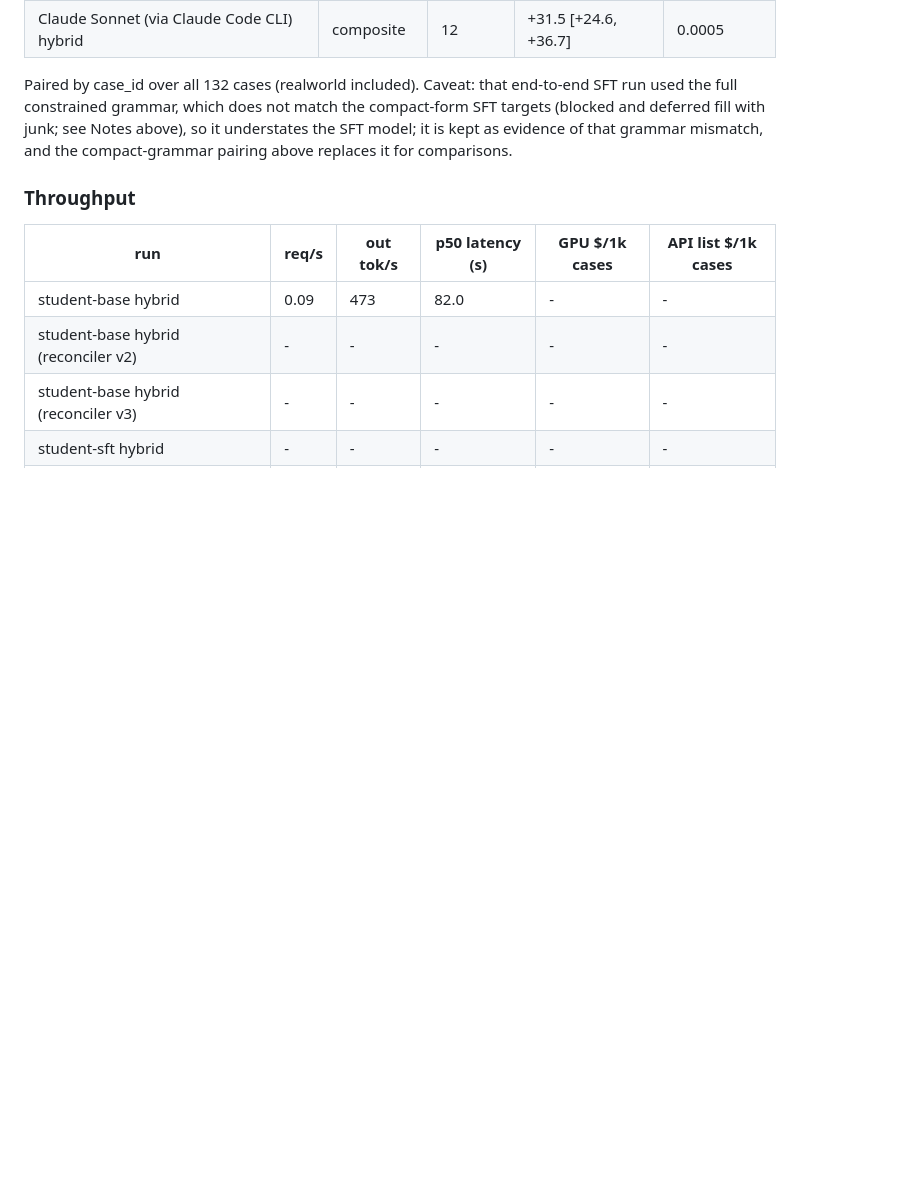
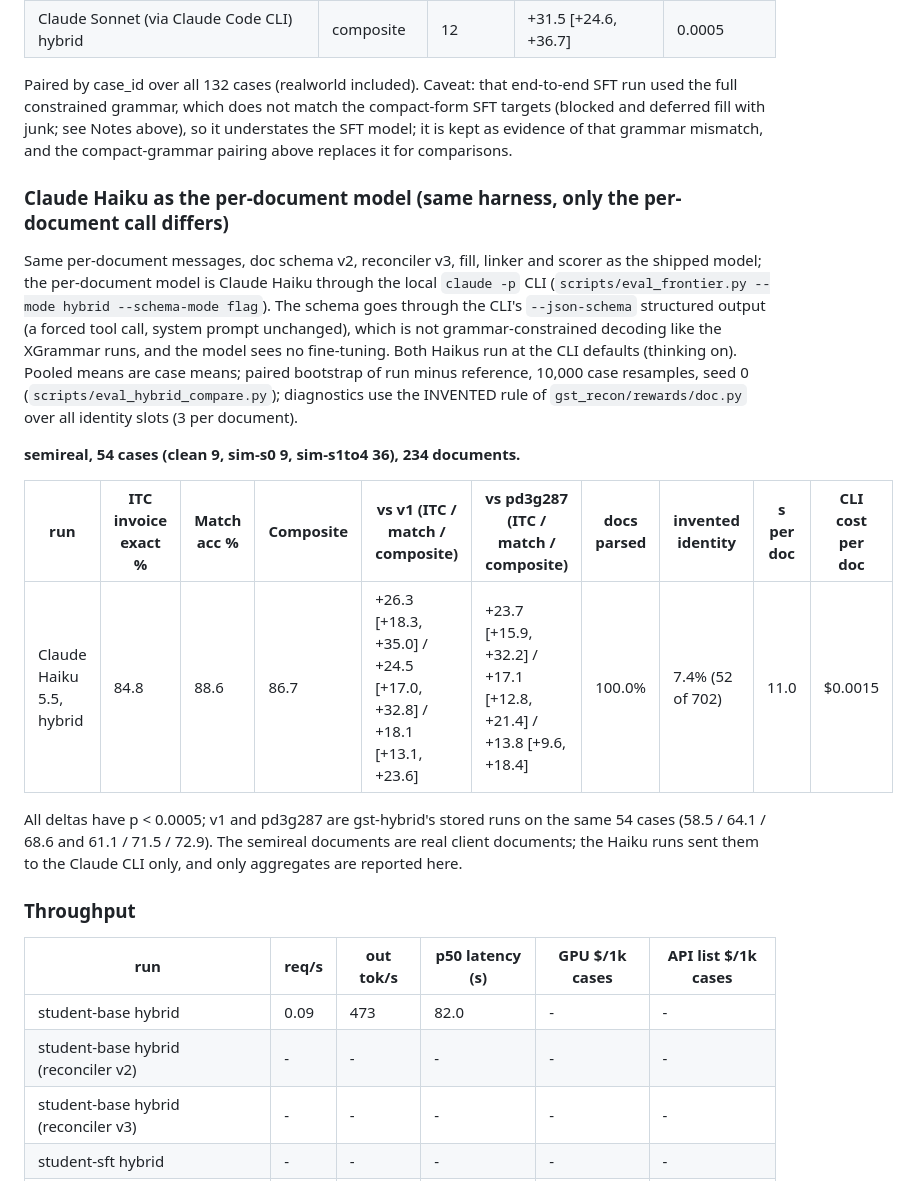
Before and after one commit to chayan-bit/gst-recon-agent, a Markdown page: reports/hybrid.md, the part around the change. Drawn GitHub-style; blank space fills up the shorter version.

Commit message:
docs(report): Claude Haiku 5.5 as the per-document model, semireal pooled results

```diff
--- a/reports/hybrid.md
+++ b/reports/hybrid.md
@@ -599,6 +599,22 @@ student-sft hybrid, the same SFT adapter fed one document at a time, is far belo
 Paired by case_id over all 132 cases (realworld included).
 Caveat: that end-to-end SFT run used the full constrained grammar, which does not match the compact-form SFT targets (blocked and deferred fill with junk; see Notes above), so it understates the SFT model; it is kept as evidence of that grammar mismatch, and the compact-grammar pairing above replaces it for comparisons.
 
+### Claude Haiku as the per-document model (same harness, only the per-document call differs)
+
+Same per-document messages, doc schema v2, reconciler v3, fill, linker and scorer as the shipped model; the per-document model is Claude Haiku through the local `claude -p` CLI (`scripts/eval_frontier.py --mode hybrid --schema-mode flag`).
+The schema goes through the CLI's `--json-schema` structured output (a forced tool call, system prompt unchanged), which is not grammar-constrained decoding like the XGrammar runs, and the model sees no fine-tuning.
+Both Haikus run at the CLI defaults (thinking on).
+Pooled means are case means; paired bootstrap of run minus reference, 10,000 case resamples, seed 0 (`scripts/eval_hybrid_compare.py`); diagnostics use the INVENTED rule of `gst_recon/rewards/doc.py` over all identity slots (3 per document).
+
+**semireal, 54 cases (clean 9, sim-s0 9, sim-s1to4 36), 234 documents.**
+
+| run | ITC invoice exact % | Match acc % | Composite | vs v1 (ITC / match / composite) | vs pd3g287 (ITC / match / composite) | docs parsed | invented identity | s per doc | CLI cost per doc |
+|---|---|---|---|---|---|---|---|---|---|
+| Claude Haiku 5.5, hybrid | 84.8 | 88.6 | 86.7 | +26.3 [+18.3, +35.0] / +24.5 [+17.0, +32.8] / +18.1 [+13.1, +23.6] | +23.7 [+15.9, +32.2] / +17.1 [+12.8, +21.4] / +13.8 [+9.6, +18.4] | 100.0% | 7.4% (52 of 702) | 11.0 | $0.0015 |
+
+All deltas have p < 0.0005; v1 and pd3g287 are gst-hybrid's stored runs on the same 54 cases (58.5 / 64.1 / 68.6 and 61.1 / 71.5 / 72.9).
+The semireal documents are real client documents; the Haiku runs sent them to the Claude CLI only, and only aggregates are reported here.
+
 ### Throughput
 
 | run | req/s | out tok/s | p50 latency (s) | GPU $/1k cases | API list $/1k cases |
```
Also changed, not shown: reports/results.md (+16 -0 lines).
